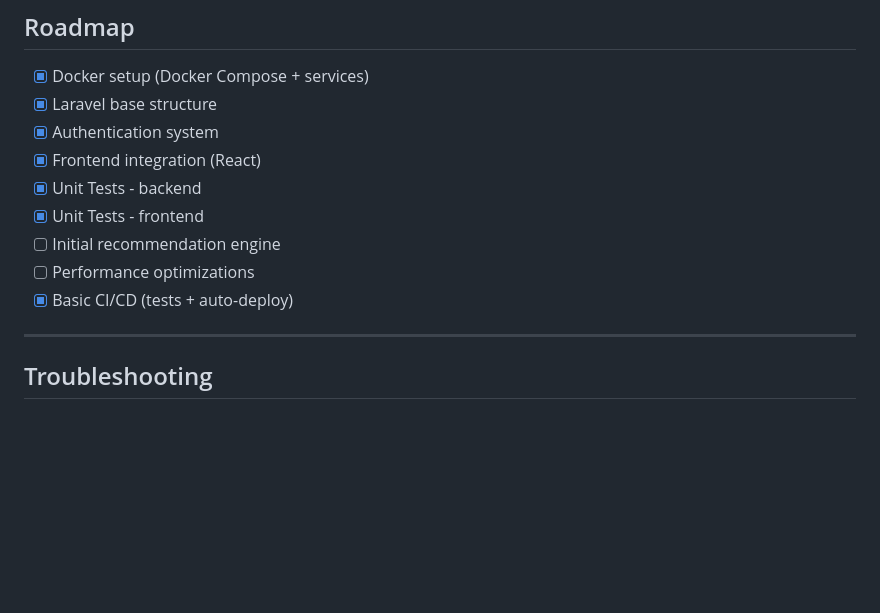
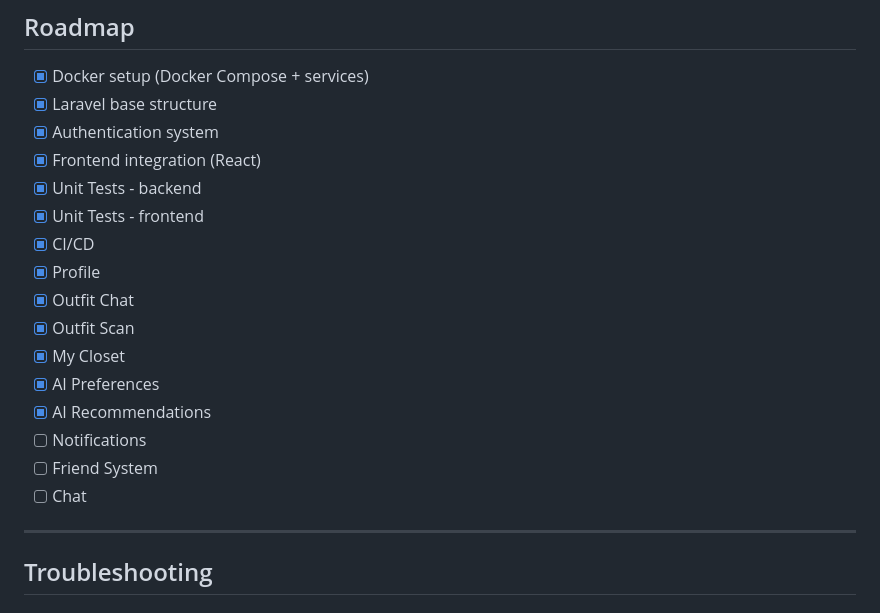
Before and after one commit to GustavoRosas/DressGenius, a Markdown page: README.md, the part around the change. Rendered like a GitHub page; blank space fills up the shorter version.

Commit message:
update roadmap

```diff
--- a/README.md
+++ b/README.md
@@ -152,9 +152,16 @@ docker-compose exec backend php artisan migrate
 - [x] Frontend integration (React)
 - [x] Unit Tests - backend
 - [x] Unit Tests - frontend
-- [ ] Initial recommendation engine
-- [ ] Performance optimizations
-- [x] Basic CI/CD (tests + auto-deploy)
+- [x] CI/CD
+- [x] Profile
+- [x] Outfit Chat
+- [x] Outfit Scan
+- [x] My Closet
+- [x] AI Preferences
+- [x] AI Recommendations
+- [ ] Notifications
+- [ ] Friend System
+- [ ] Chat
 
 ---
 
```
